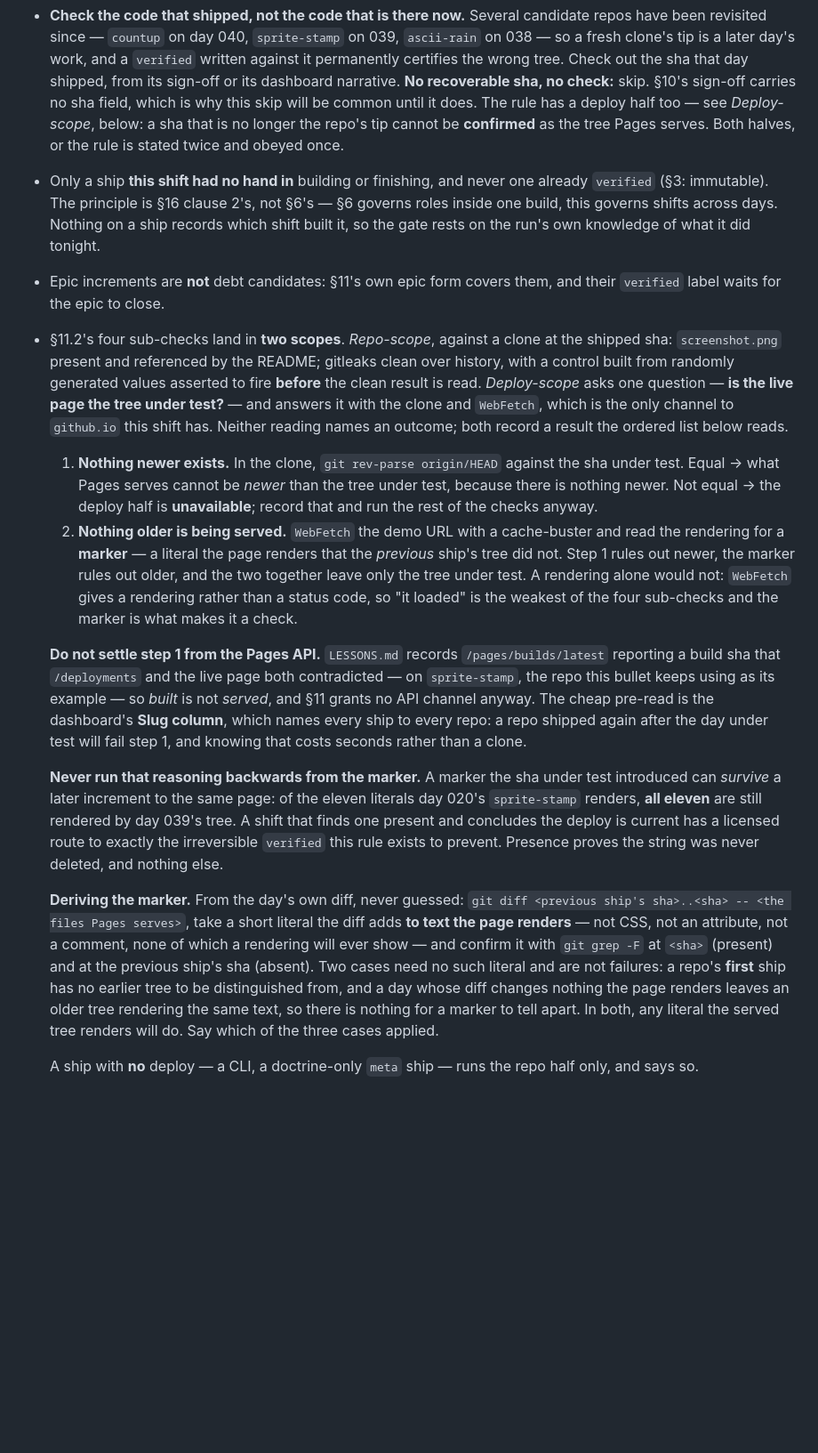
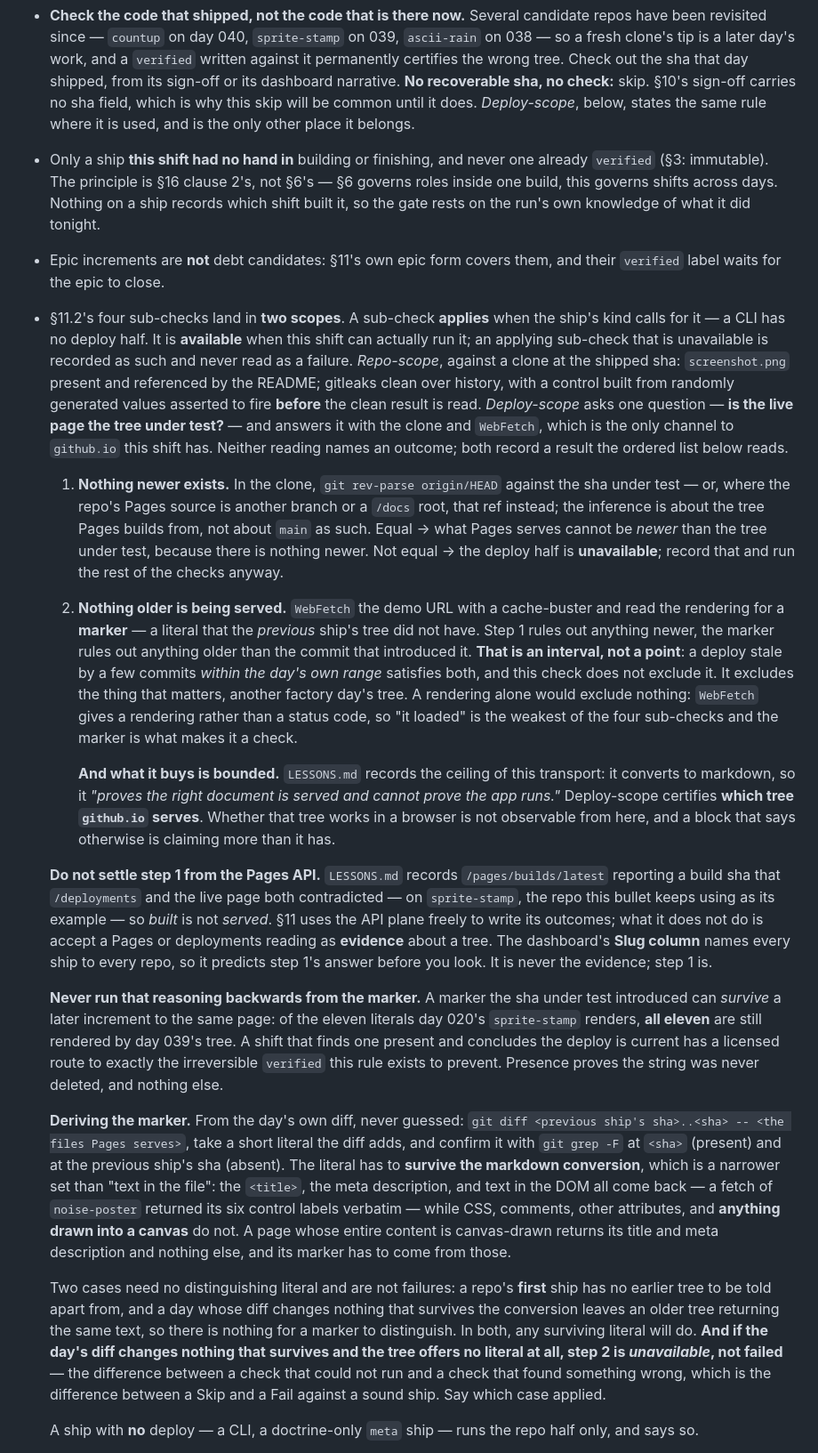
Before and after one commit to yinggarykairui/factory-hub, a Markdown page: MANUAL.md, the part around one of its changes. Shown at 89% size. Drawn GitHub-style; blank space fills up the shorter version.

```diff
--- a/MANUAL.md
+++ b/MANUAL.md
@@ -421,9 +421,8 @@ this, and the permission would be dead on the page.
   the wrong tree. Check out the sha that day shipped, from its sign-off or its
   dashboard narrative. **No recoverable sha, no check:** skip. §10's sign-off
   carries no sha field, which is why this skip will be common until it does.
-  The rule has a deploy half too — see *Deploy-scope*, below: a sha that is no
-  longer the repo's tip cannot be **confirmed** as the tree Pages serves. Both
-  halves, or the rule is stated twice and obeyed once.
+  *Deploy-scope*, below, states the same rule where it is used, and is the only
+  other place it belongs.
 - Only a ship **this shift had no hand in** building or finishing, and never
   one already `verified` (§3: immutable). The principle is §16 clause 2's, not
   §6's — §6 governs roles inside one build, this governs shifts across days.
@@ -431,7 +430,10 @@ this, and the permission would be dead on the page.
   run's own knowledge of what it did tonight.
 - Epic increments are **not** debt candidates: §11's own epic form covers them,
   and their `verified` label waits for the epic to close.
-- §11.2's four sub-checks land in **two scopes**. *Repo-scope*, against a clone
+- §11.2's four sub-checks land in **two scopes**. A sub-check **applies** when
+  the ship's kind calls for it — a CLI has no deploy half. It is **available**
+  when this shift can actually run it; an applying sub-check that is unavailable
+  is recorded as such and never read as a failure. *Repo-scope*, against a clone
   at the shipped sha: `screenshot.png` present and referenced by the README;
   gitleaks clean over history, with a control built from randomly generated
   values asserted to fire **before** the clean result is read. *Deploy-scope*
@@ -441,24 +443,37 @@ this, and the permission would be dead on the page.
   list below reads.
 
   1. **Nothing newer exists.** In the clone, `git rev-parse origin/HEAD` against
-     the sha under test. Equal → what Pages serves cannot be *newer* than the
-     tree under test, because there is nothing newer. Not equal → the deploy
-     half is **unavailable**; record that and run the rest of the checks anyway.
+     the sha under test — or, where the repo's Pages source is another branch or
+     a `/docs` root, that ref instead; the inference is about the tree Pages
+     builds from, not about `main` as such. Equal → what Pages serves cannot be
+     *newer* than the tree under test, because there is nothing newer. Not equal
+     → the deploy half is **unavailable**; record that and run the rest of the
+     checks anyway.
   2. **Nothing older is being served.** `WebFetch` the demo URL with a
-     cache-buster and read the rendering for a **marker** — a literal the page
-     renders that the *previous* ship's tree did not. Step 1 rules out newer, the
-     marker rules out older, and the two together leave only the tree under test.
-     A rendering alone would not: `WebFetch` gives a rendering rather than a
+     cache-buster and read the rendering for a **marker** — a literal that the
+     *previous* ship's tree did not have. Step 1 rules out anything newer, the
+     marker rules out anything older than the commit that introduced it. **That
+     is an interval, not a point**: a deploy stale by a few commits *within the
+     day's own range* satisfies both, and this check does not exclude it. It
+     excludes the thing that matters, another factory day's tree. A rendering
+     alone would exclude nothing: `WebFetch` gives a rendering rather than a
      status code, so "it loaded" is the weakest of the four sub-checks and the
      marker is what makes it a check.
+
+     **And what it buys is bounded.** `LESSONS.md` records the ceiling of this
+     transport: it converts to markdown, so it *"proves the right document is
+     served and cannot prove the app runs."* Deploy-scope certifies **which tree
+     `github.io` serves**. Whether that tree works in a browser is not observable
+     from here, and a block that says otherwise is claiming more than it has.
 
   **Do not settle step 1 from the Pages API.** `LESSONS.md` records
   `/pages/builds/latest` reporting a build sha that `/deployments` and the live
   page both contradicted — on `sprite-stamp`, the repo this bullet keeps using as
-  its example — so *built* is not *served*, and §11 grants no API channel anyway.
-  The cheap pre-read is the dashboard's **Slug column**, which names every ship
-  to every repo: a repo shipped again after the day under test will fail step 1,
-  and knowing that costs seconds rather than a clone.
+  its example — so *built* is not *served*. §11 uses the API plane freely to
+  write its outcomes; what it does not do is accept a Pages or deployments
+  reading as **evidence** about a tree. The dashboard's **Slug column** names
+  every ship to every repo, so it predicts step 1's answer before you look. It is
+  never the evidence; step 1 is.
 
   **Never run that reasoning backwards from the marker.** A marker the sha under
   test introduced can *survive* a later increment to the same page: of the eleven
@@ -470,14 +485,24 @@ this, and the permission would be dead on the page.
 
   **Deriving the marker.** From the day's own diff, never guessed:
   `git diff <previous ship's sha>..<sha> -- <the files Pages serves>`, take a
-  short literal the diff adds **to text the page renders** — not CSS, not an
-  attribute, not a comment, none of which a rendering will ever show — and
-  confirm it with `git grep -F` at `<sha>` (present) and at the previous ship's
-  sha (absent). Two cases need no such literal and are not failures: a repo's
-  **first** ship has no earlier tree to be distinguished from, and a day whose
-  diff changes nothing the page renders leaves an older tree rendering the same
-  text, so there is nothing for a marker to tell apart. In both, any literal the
-  served tree renders will do. Say which of the three cases applied.
+  short literal the diff adds, and confirm it with `git grep -F` at `<sha>`
+  (present) and at the previous ship's sha (absent). The literal has to **survive
+  the markdown conversion**, which is a narrower set than "text in the file": the
+  `<title>`, the meta description, and text in the DOM all come back — a fetch of
+  `noise-poster` returned its six control labels verbatim — while CSS, comments,
+  other attributes, and **anything drawn into a canvas** do not. A page whose
+  entire content is canvas-drawn returns its title and meta description and
+  nothing else, and its marker has to come from those.
+
+  Two cases need no distinguishing literal and are not failures: a repo's
+  **first** ship has no earlier tree to be told apart from, and a day whose diff
+  changes nothing that survives the conversion leaves an older tree returning the
+  same text, so there is nothing for a marker to distinguish. In both, any
+  surviving literal will do. **And if the day's diff changes nothing that
+  survives and the tree offers no literal at all, step 2 is *unavailable*, not
+  failed** — the difference between a check that could not run and a check that
+  found something wrong, which is the difference between a Skip and a Fail
+  against a sound ship. Say which case applied.
 
   A ship with **no** deploy — a CLI, a doctrine-only `meta` ship — runs the repo
   half only, and says so.
```
Also changed, not shown: other parts of MANUAL.md (+109 -75 lines).
